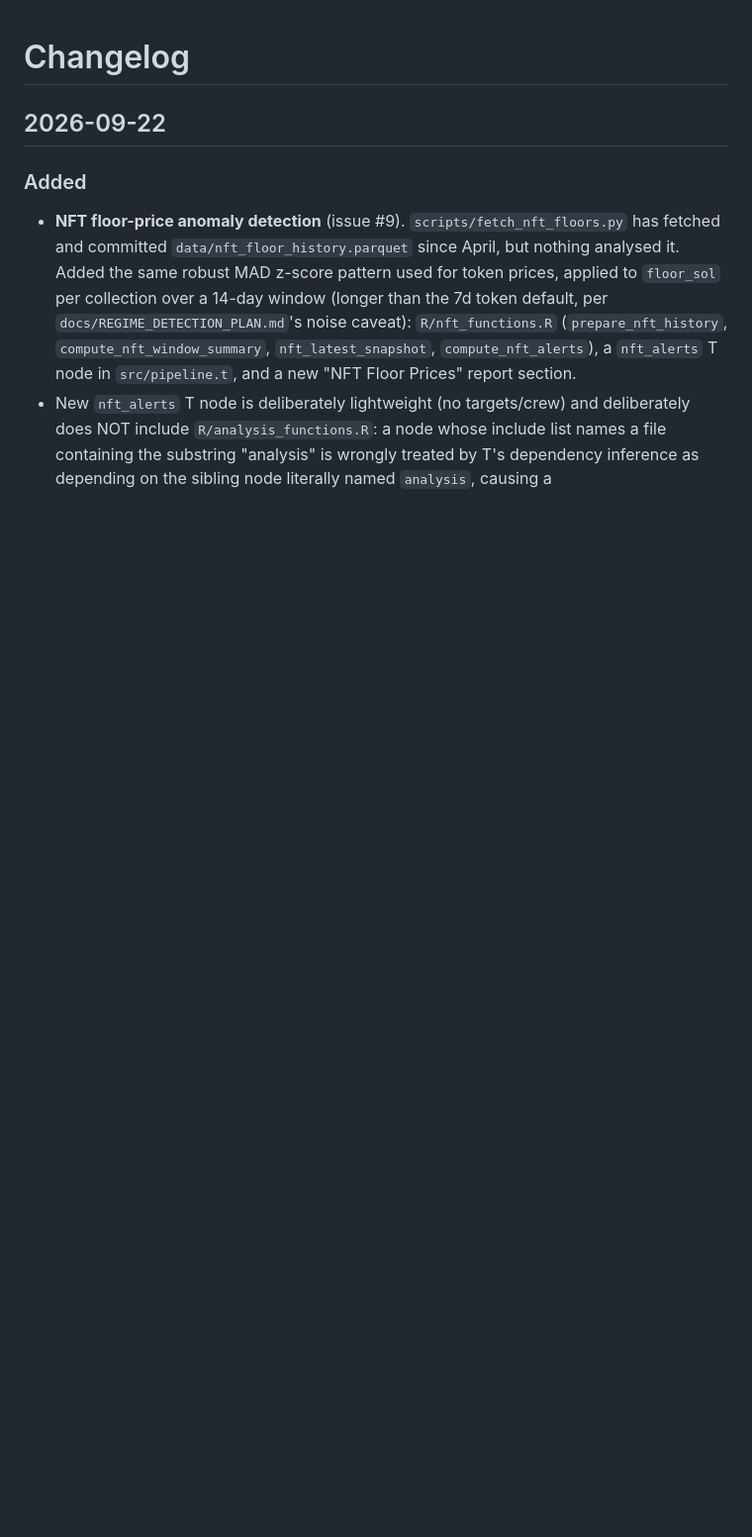
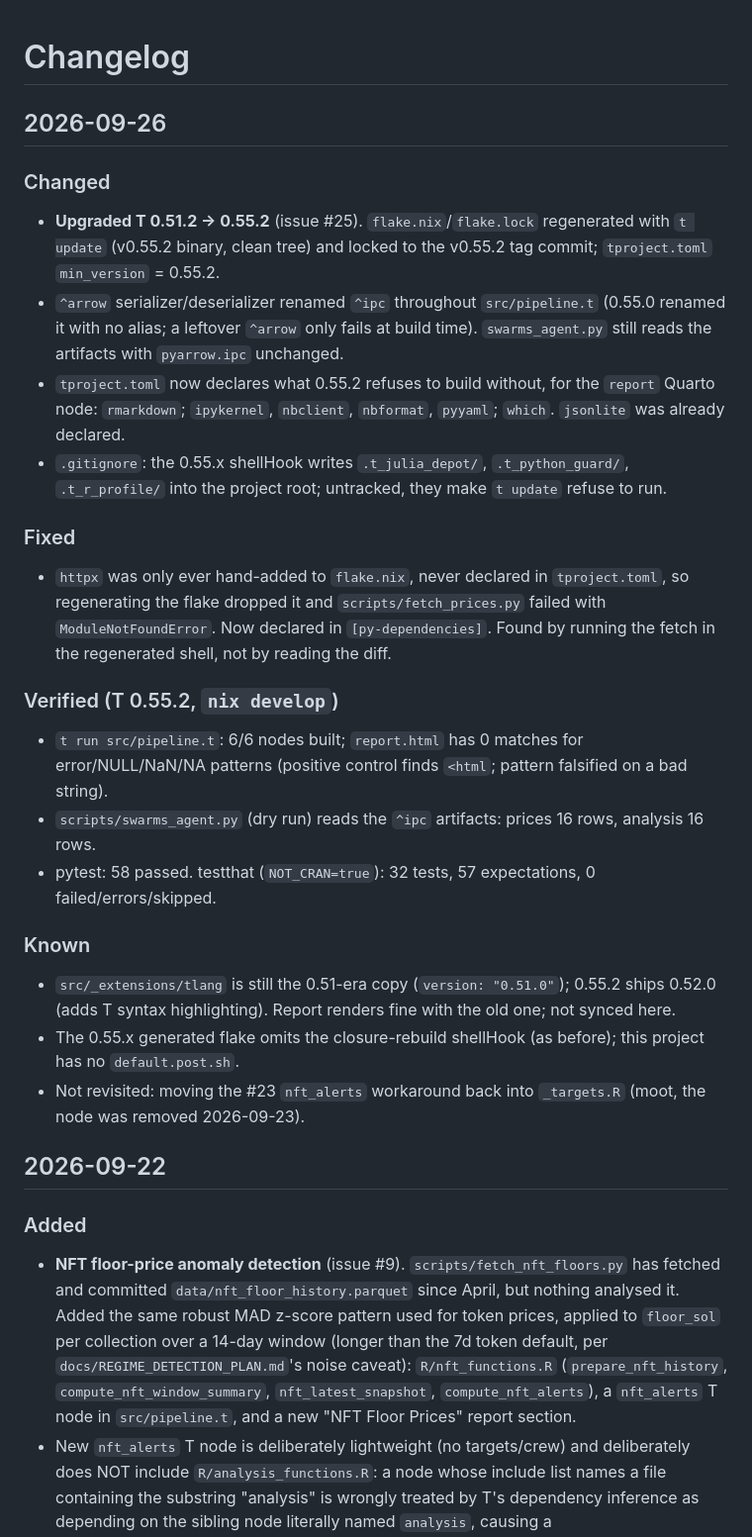
Before and after one commit to JohnGavin/crypto_swarms, a Markdown page: CHANGELOG.md, the part around the change. Shown at 99% size. GitHub-like rendering; blank space fills up the shorter version.

Commit message:
docs: CHANGELOG for T 0.55.2 upgrade (#25)
Co-Authored-By: Claude Sonnet 5 <noreply@anthropic.com>

```diff
--- a/CHANGELOG.md
+++ b/CHANGELOG.md
@@ -1,4 +1,25 @@
 # Changelog
+
+## 2026-09-26
+
+### Changed
+- **Upgraded T 0.51.2 -> 0.55.2** (issue #25). `flake.nix`/`flake.lock` regenerated with `t update` (v0.55.2 binary, clean tree) and locked to the v0.55.2 tag commit; `tproject.toml` `min_version` = 0.55.2.
+- `^arrow` serializer/deserializer renamed `^ipc` throughout `src/pipeline.t` (0.55.0 renamed it with no alias; a leftover `^arrow` only fails at build time). `swarms_agent.py` still reads the artifacts with `pyarrow.ipc` unchanged.
+- `tproject.toml` now declares what 0.55.2 refuses to build without, for the `report` Quarto node: `rmarkdown`; `ipykernel`, `nbclient`, `nbformat`, `pyyaml`; `which`. `jsonlite` was already declared.
+- `.gitignore`: the 0.55.x shellHook writes `.t_julia_depot/`, `.t_python_guard/`, `.t_r_profile/` into the project root; untracked, they make `t update` refuse to run.
+
+### Fixed
+- `httpx` was only ever hand-added to `flake.nix`, never declared in `tproject.toml`, so regenerating the flake dropped it and `scripts/fetch_prices.py` failed with `ModuleNotFoundError`. Now declared in `[py-dependencies]`. Found by running the fetch in the regenerated shell, not by reading the diff.
+
+### Verified (T 0.55.2, `nix develop`)
+- `t run src/pipeline.t`: 6/6 nodes built; `report.html` has 0 matches for error/NULL/NaN/NA patterns (positive control finds `<html`; pattern falsified on a bad string).
+- `scripts/swarms_agent.py` (dry run) reads the `^ipc` artifacts: prices 16 rows, analysis 16 rows.
+- pytest: 58 passed. testthat (`NOT_CRAN=true`): 32 tests, 57 expectations, 0 failed/errors/skipped.
+
+### Known
+- `src/_extensions/tlang` is still the 0.51-era copy (`version: "0.51.0"`); 0.55.2 ships 0.52.0 (adds T syntax highlighting). Report renders fine with the old one; not synced here.
+- The 0.55.x generated flake omits the closure-rebuild shellHook (as before); this project has no `default.post.sh`.
+- Not revisited: moving the #23 `nft_alerts` workaround back into `_targets.R` (moot, the node was removed 2026-09-23).
 
 ## 2026-09-22
 
```
